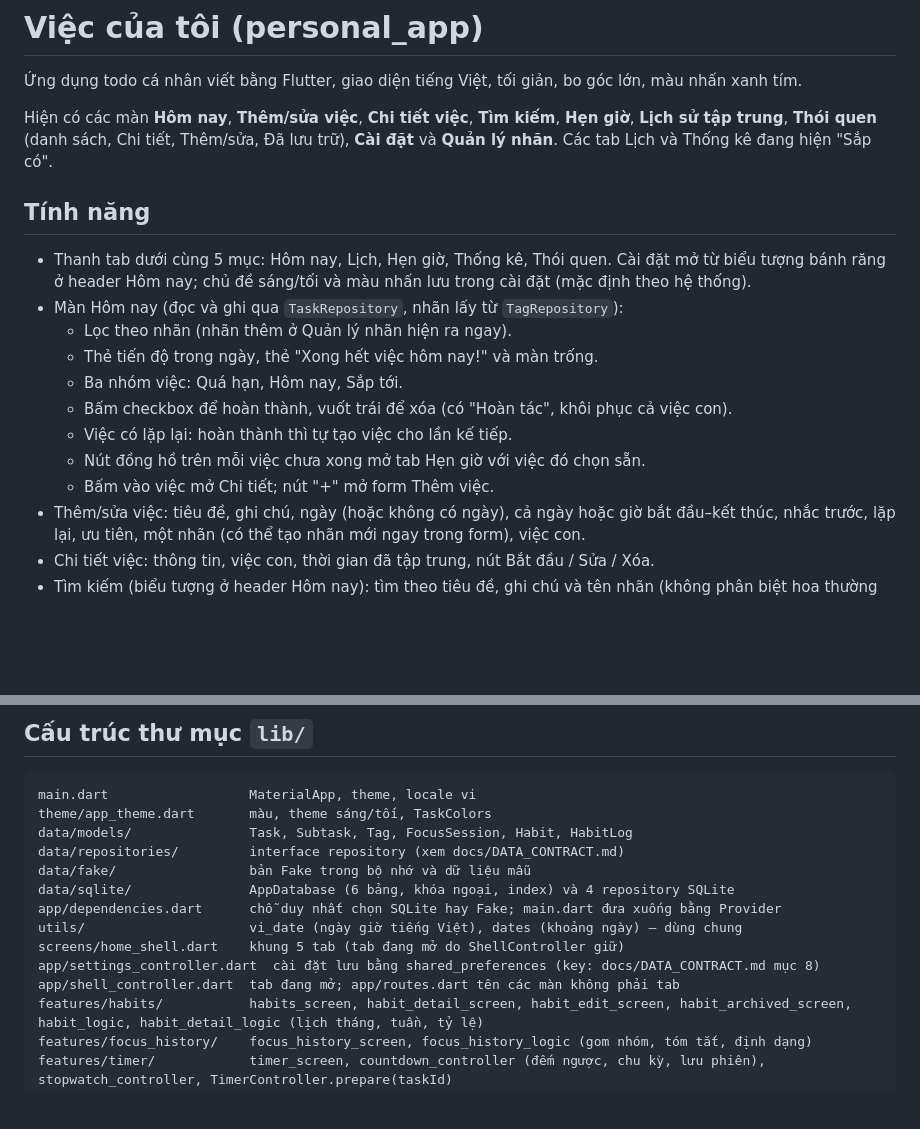
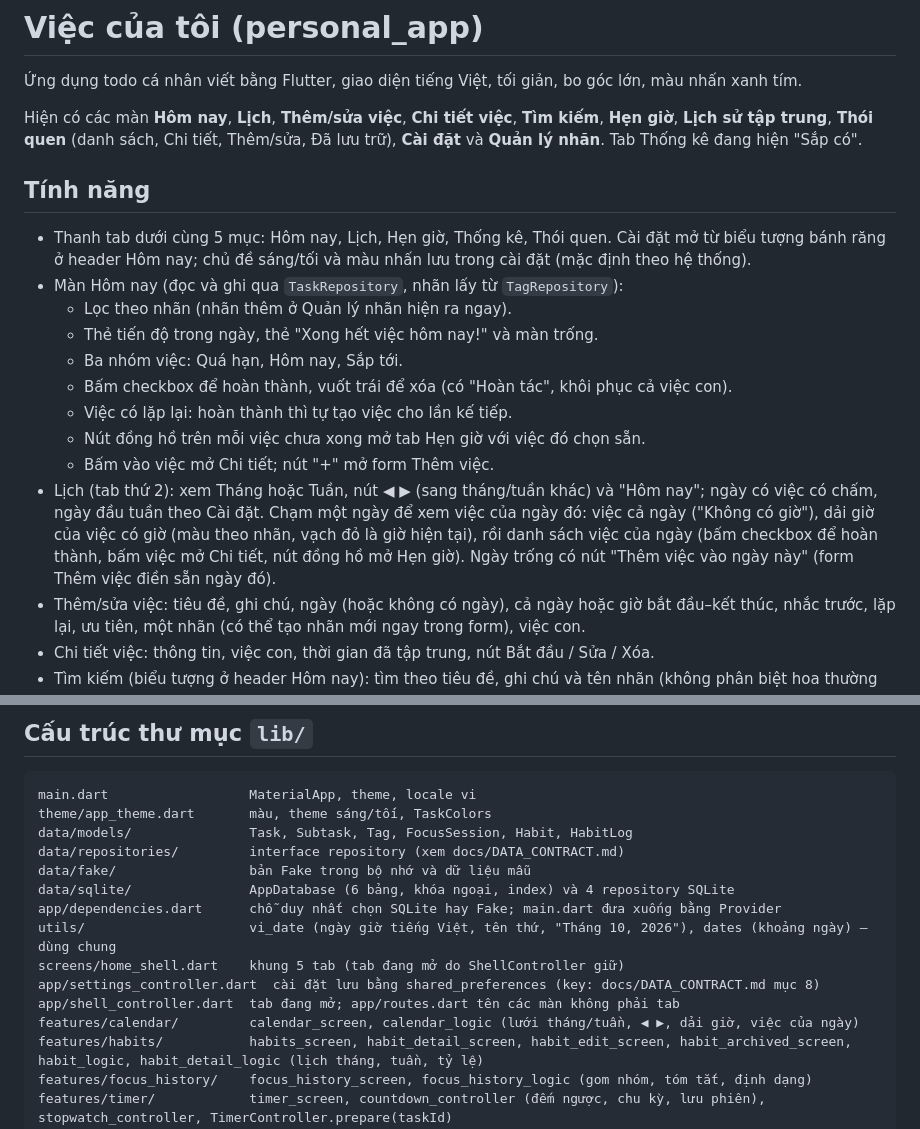
Before and after one commit to CongMinh204/personalApp, a Markdown page: README.md, 2 parts joined by grey strips. Rendered like a GitHub page; blank space fills up the shorter version.

```diff
--- a/README.md
+++ b/README.md
@@ -2,7 +2,7 @@
 
 Ứng dụng todo cá nhân viết bằng Flutter, giao diện tiếng Việt, tối giản, bo góc lớn, màu nhấn xanh tím.
 
-Hiện có các màn **Hôm nay**, **Thêm/sửa việc**, **Chi tiết việc**, **Tìm kiếm**, **Hẹn giờ**, **Lịch sử tập trung**, **Thói quen** (danh sách, Chi tiết, Thêm/sửa, Đã lưu trữ), **Cài đặt** và **Quản lý nhãn**. Các tab Lịch và Thống kê đang hiện "Sắp có".
+Hiện có các màn **Hôm nay**, **Lịch**, **Thêm/sửa việc**, **Chi tiết việc**, **Tìm kiếm**, **Hẹn giờ**, **Lịch sử tập trung**, **Thói quen** (danh sách, Chi tiết, Thêm/sửa, Đã lưu trữ), **Cài đặt** và **Quản lý nhãn**. Tab Thống kê đang hiện "Sắp có".
 
 ## Tính năng
 
@@ -15,6 +15,7 @@ Hiện có các màn **Hôm nay**, **Thêm/sửa việc**, **Chi tiết việc**
   - Việc có lặp lại: hoàn thành thì tự tạo việc cho lần kế tiếp.
   - Nút đồng hồ trên mỗi việc chưa xong mở tab Hẹn giờ với việc đó chọn sẵn.
   - Bấm vào việc mở Chi tiết; nút "+" mở form Thêm việc.
+- Lịch (tab thứ 2): xem Tháng hoặc Tuần, nút ◀ ▶ (sang tháng/tuần khác) và "Hôm nay"; ngày có việc có chấm, ngày đầu tuần theo Cài đặt. Chạm một ngày để xem việc của ngày đó: việc cả ngày ("Không có giờ"), dải giờ của việc có giờ (màu theo nhãn, vạch đỏ là giờ hiện tại), rồi danh sách việc của ngày (bấm checkbox để hoàn thành, bấm việc mở Chi tiết, nút đồng hồ mở Hẹn giờ). Ngày trống có nút "Thêm việc vào ngày này" (form Thêm việc điền sẵn ngày đó).
 - Thêm/sửa việc: tiêu đề, ghi chú, ngày (hoặc không có ngày), cả ngày hoặc giờ bắt đầu–kết thúc, nhắc trước, lặp lại, ưu tiên, một nhãn (có thể tạo nhãn mới ngay trong form), việc con.
 - Chi tiết việc: thông tin, việc con, thời gian đã tập trung, nút Bắt đầu / Sửa / Xóa.
 - Tìm kiếm (biểu tượng ở header Hôm nay): tìm theo tiêu đề, ghi chú và tên nhãn (không phân biệt hoa thường và dấu tiếng Việt: gõ "hoc tap" vẫn ra "Học tập"), lọc Chưa xong / Đã xong / theo nhãn, "Tìm gần đây" (tối đa 5 từ khóa).
@@ -104,10 +105,11 @@ data/repositories/         interface repository (xem docs/DATA_CONTRACT.md)
 data/fake/                 bản Fake trong bộ nhớ và dữ liệu mẫu
 data/sqlite/               AppDatabase (6 bảng, khóa ngoại, index) và 4 repository SQLite
 app/dependencies.dart      chỗ duy nhất chọn SQLite hay Fake; main.dart đưa xuống bằng Provider
-utils/                     vi_date (ngày giờ tiếng Việt), dates (khoảng ngày) — dùng chung
+utils/                     vi_date (ngày giờ tiếng Việt, tên thứ, "Tháng 10, 2026"), dates (khoảng ngày) — dùng chung
 screens/home_shell.dart    khung 5 tab (tab đang mở do ShellController giữ)
 app/settings_controller.dart  cài đặt lưu bằng shared_preferences (key: docs/DATA_CONTRACT.md mục 8)
 app/shell_controller.dart  tab đang mở; app/routes.dart tên các màn không phải tab
+features/calendar/         calendar_screen, calendar_logic (lưới tháng/tuần, ◀ ▶, dải giờ, việc của ngày)
 features/habits/           habits_screen, habit_detail_screen, habit_edit_screen, habit_archived_screen, habit_logic, habit_detail_logic (lịch tháng, tuần, tỷ lệ)
 features/focus_history/    focus_history_screen, focus_history_logic (gom nhóm, tóm tắt, định dạng)
 features/timer/            timer_screen, countdown_controller (đếm ngược, chu kỳ, lưu phiên), stopwatch_controller, TimerController.prepare(taskId)
```
Also changed, not shown: docs/DATA_CONTRACT.md (+8 -2 lines).
